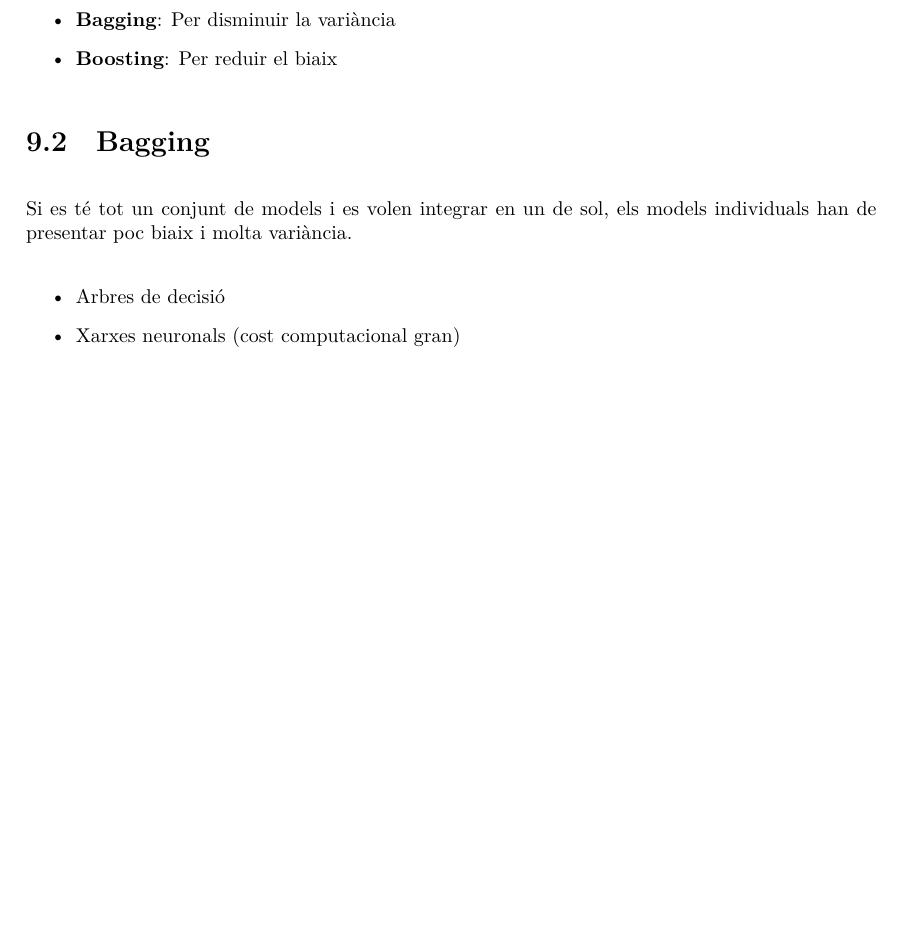
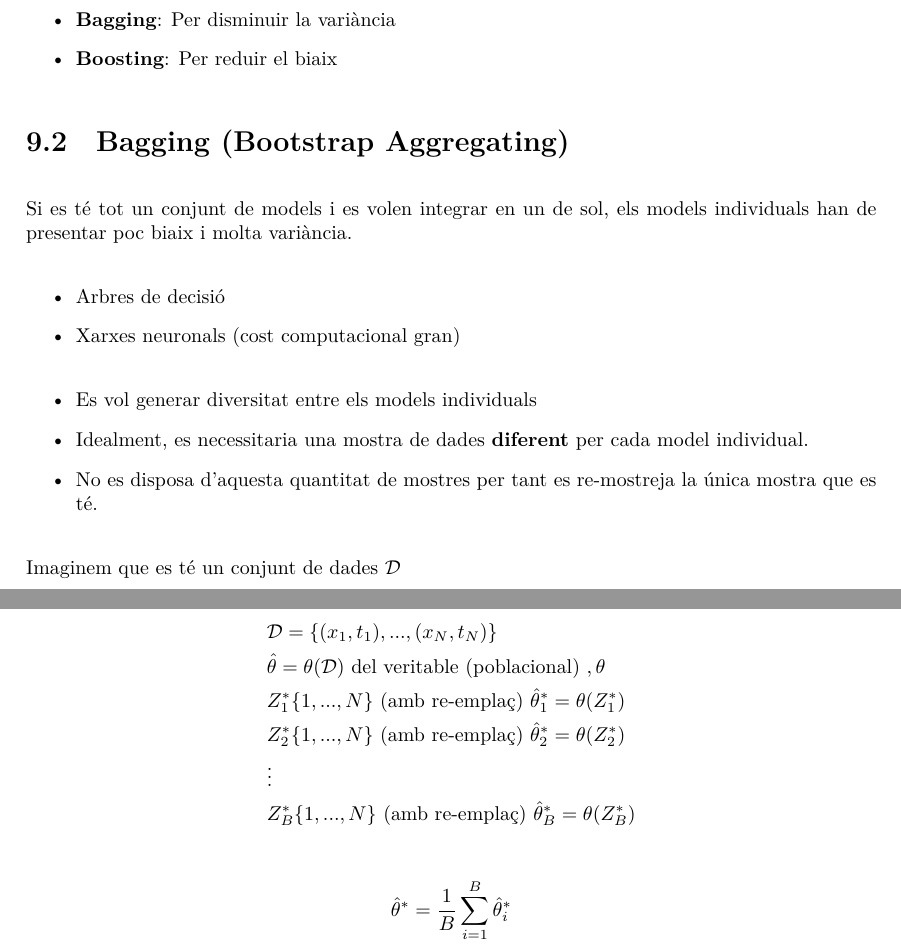
Before and after one commit to jmigual/APATeoria, a LaTeX document (APA/APA-all.tex, which reads APA/tema_9/tema_9.tex): part of page 53 of 53 before the commit and two parts of pages 53 and 54 of 54 after it, the two joined at a grey line, cut so that both start at the same text, the shorter picture padded with empty space. Compiled offline with XeLaTeX.

Commit message:
Begin Bagging

```diff
--- a/APA/tema_9/tema_9.tex
+++ b/APA/tema_9/tema_9.tex
@@ -16,10 +16,31 @@ Hi ha dos grans grups de mètodes per resoldre aquests problemes:
 	\item \textbf{Boosting}: Per reduir el biaix
 \end{itemize}
 
-\section{Bagging}
+\section{Bagging (Bootstrap Aggregating)}
 Si es té tot un conjunt de models i es volen integrar en un de sol, els models individuals han de presentar poc biaix i molta variància.
 
 \begin{itemize}
 	\item Arbres de decisió
 	\item Xarxes neuronals (cost computacional gran)
 \end{itemize}
+
+\begin{itemize}
+	\item Es vol generar diversitat entre els models individuals
+	\item Idealment, es necessitaria una mostra de dades \textbf{diferent} per cada model individual.
+	\item No es disposa d'aquesta quantitat de mostres per tant es re-mostreja la única mostra que es té.
+\end{itemize}
+
+
+Imaginem que es té un conjunt de dades $\mathcal{D}$
+
+\begin{align*}
+	&\mathcal{D} = \{ (x_1, t_1),..., (x_N, t_N) \} \\
+	& \hat{\theta} = \theta(\mathcal{D}) \text{ del veritable (poblacional) }, \theta \\
+	& Z_1^* \{ 1, ..., N \} \ \text{(amb re-emplaç)}\ \hat{\theta}_1^* = \theta(Z_1^*) \\
+	& Z_2^* \{ 1, ..., N \} \ \text{(amb re-emplaç)}\ \hat{\theta}_2^* = \theta(Z_2^*) \\
+	& \vdots \\
+	& Z_B^* \{ 1, ..., N \} \ \text{(amb re-emplaç)}\ \hat{\theta}_B^* = \theta(Z_B^*) \\
+\end{align*}
+$$
+\hat{\theta}^* = \frac{1}{B} \sum_{i=1}^B \hat{\theta}_i^*
+$$
```
